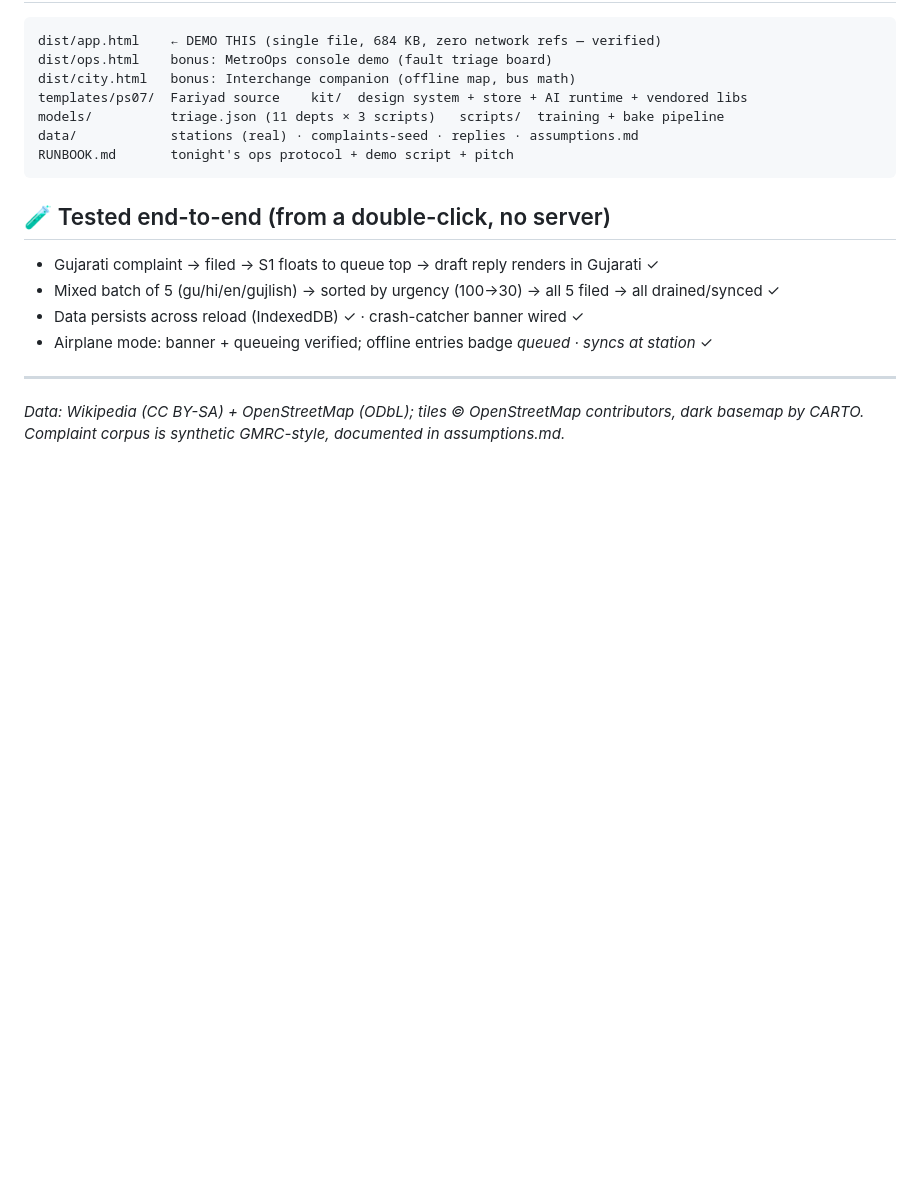
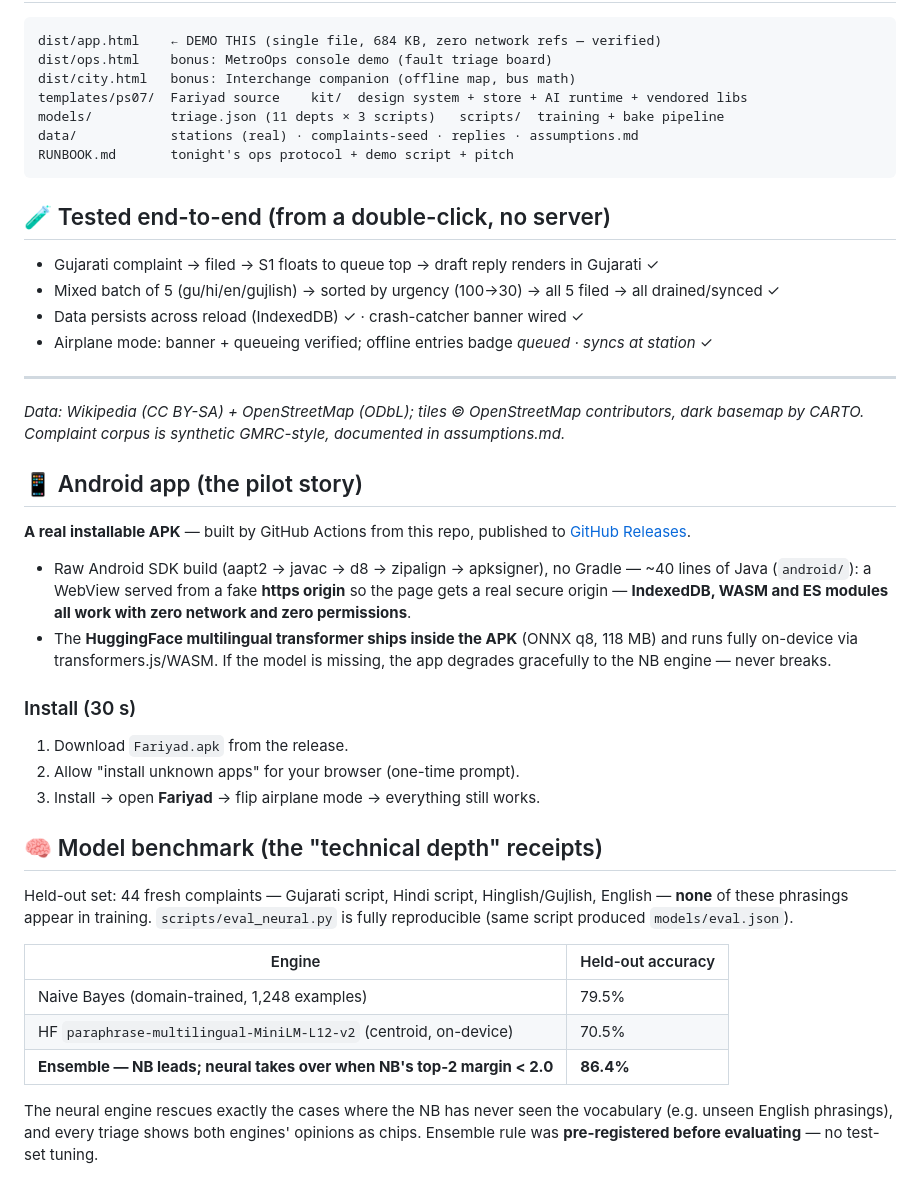
Before and after one commit to Mihir-Rabari/metro-hacks, a Markdown page: README.md, the part around the change. GitHub-like rendering; blank space fills up the shorter version.

Commit message:
README: Android APK + model benchmark receipts

```diff
--- a/README.md
+++ b/README.md
@@ -83,3 +83,37 @@ RUNBOOK.md       tonight's ops protocol + demo script + pitch
 
 ---
 *Data: Wikipedia (CC BY-SA) + OpenStreetMap (ODbL); tiles © OpenStreetMap contributors, dark basemap by CARTO. Complaint corpus is synthetic GMRC-style, documented in assumptions.md.*
+
+## 📱 Android app (the pilot story)
+
+**A real installable APK** — built by GitHub Actions from this repo, published to
+[GitHub Releases](https://github.com/Mihir-Rabari/metro-hacks/releases/tag/apk-latest).
+
+- Raw Android SDK build (aapt2 → javac → d8 → zipalign → apksigner), no Gradle —
+  ~40 lines of Java (`android/`): a WebView served from a fake **https origin** so the
+  page gets a real secure origin — **IndexedDB, WASM and ES modules all work with zero
+  network and zero permissions**.
+- The **HuggingFace multilingual transformer ships inside the APK** (ONNX q8, 118 MB) and
+  runs fully on-device via transformers.js/WASM. If the model is missing, the app degrades
+  gracefully to the NB engine — never breaks.
+
+### Install (30 s)
+1. Download `Fariyad.apk` from the release.
+2. Allow "install unknown apps" for your browser (one-time prompt).
+3. Install → open **Fariyad** → flip airplane mode → everything still works.
+
+## 🧠 Model benchmark (the "technical depth" receipts)
+
+Held-out set: 44 fresh complaints — Gujarati script, Hindi script, Hinglish/Gujlish,
+English — **none** of these phrasings appear in training. `scripts/eval_neural.py`
+is fully reproducible (same script produced `models/eval.json`).
+
+| Engine | Held-out accuracy |
+|---|---|
+| Naive Bayes (domain-trained, 1,248 examples) | 79.5% |
+| HF `paraphrase-multilingual-MiniLM-L12-v2` (centroid, on-device) | 70.5% |
+| **Ensemble — NB leads; neural takes over when NB's top-2 margin < 2.0** | **86.4%** |
+
+The neural engine rescues exactly the cases where the NB has never seen the vocabulary
+(e.g. unseen English phrasings), and every triage shows both engines' opinions as chips.
+Ensemble rule was **pre-registered before evaluating** — no test-set tuning.
```
